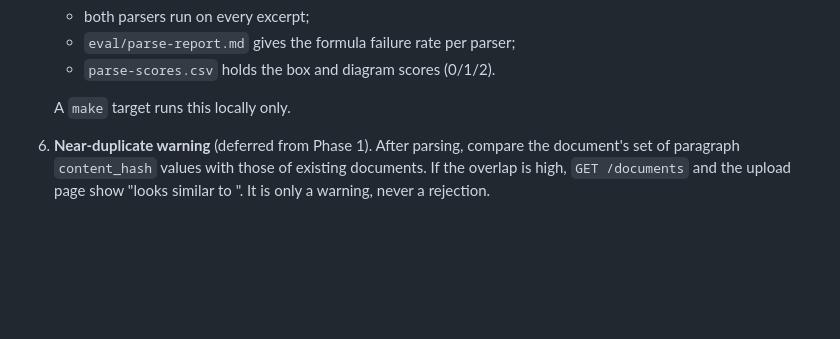
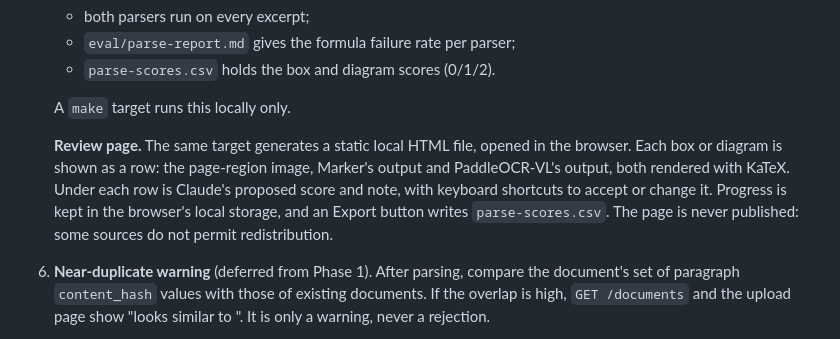
Before and after one commit to martyall/cryptoindex, a Markdown page: docs/phases/02-parse.md, the part around the change. Drawn GitHub-style; blank space fills up the shorter version.

Commit message:
Phase 2 spec: browser review page for scoring parser output
A static local page shows page image, Marker output and PaddleOCR-VL
output side by side with a proposed score to accept or change; scores
export to parse-scores.csv. Never published, since some sources do not
permit redistribution.

Co-Authored-By: Claude Opus 5 (1M context) <noreply@anthropic.com>

```diff
--- a/docs/phases/02-parse.md
+++ b/docs/phases/02-parse.md
@@ -35,6 +35,8 @@ Uploaded PDFs become stable paragraphs (Markdown with LaTeX math, section paths,
    - `parse-scores.csv` holds the box and diagram scores (0/1/2).
 
    A `make` target runs this locally only.
+
+   **Review page.** The same target generates a static local HTML file, opened in the browser. Each box or diagram is shown as a row: the page-region image, Marker's output and PaddleOCR-VL's output, both rendered with KaTeX. Under each row is Claude's proposed score and note, with keyboard shortcuts to accept or change it. Progress is kept in the browser's local storage, and an Export button writes `parse-scores.csv`. The page is never published: some sources do not permit redistribution.
 
 6. **Near-duplicate warning** (deferred from Phase 1). After parsing, compare the document's set of paragraph `content_hash` values with those of existing documents. If the overlap is high, `GET /documents` and the upload page show "looks similar to <name>". It is only a warning, never a rejection.
 
```
